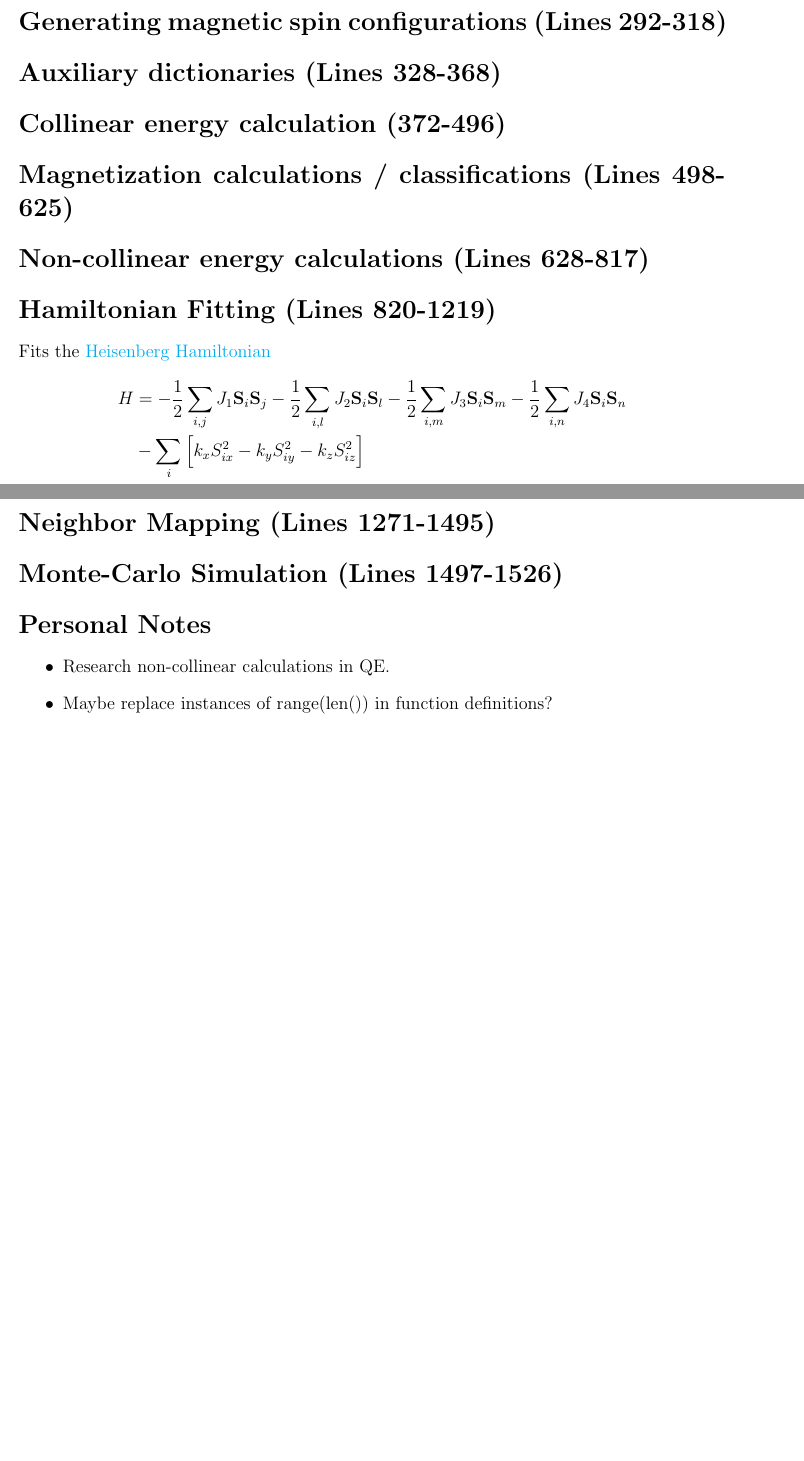
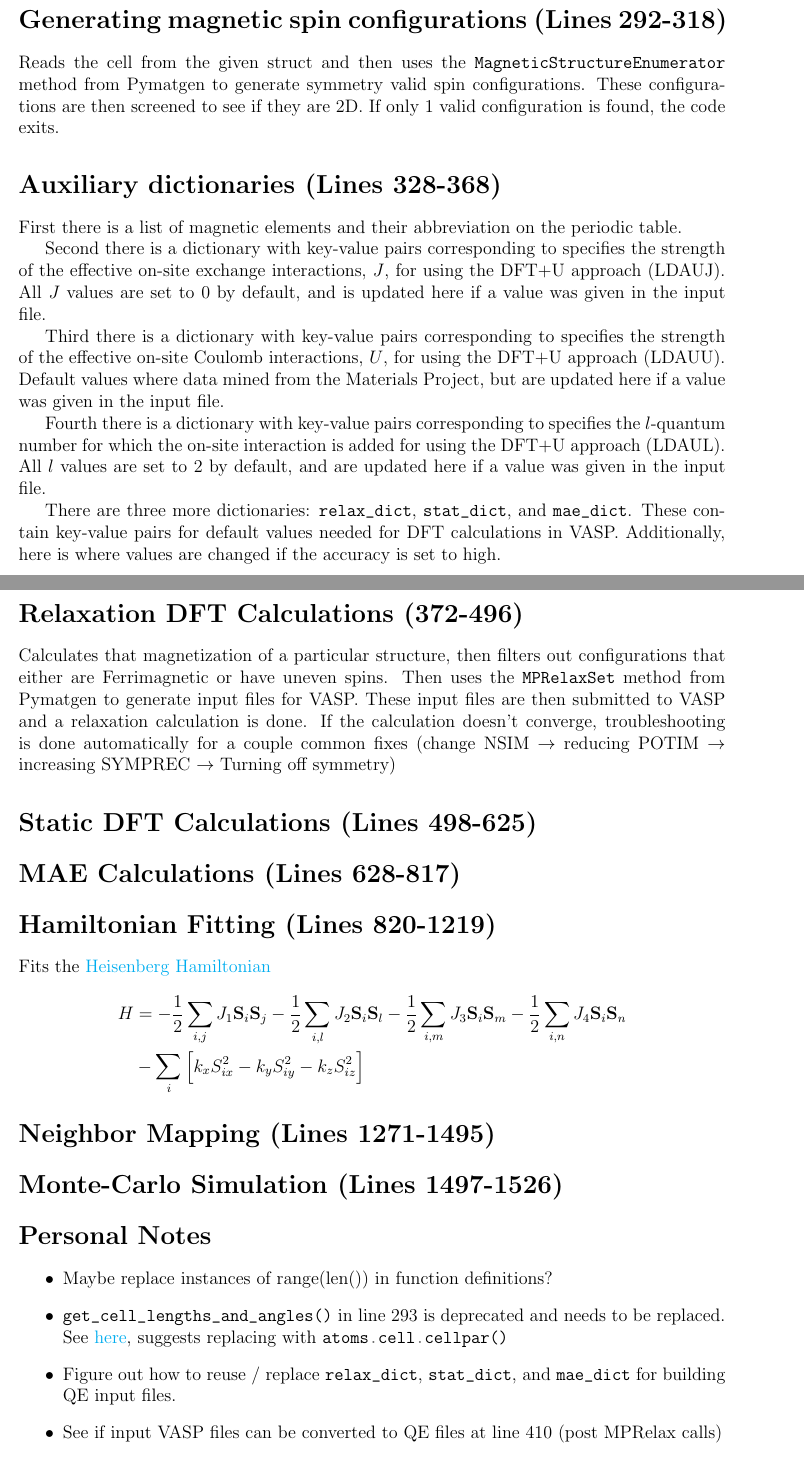
Before and after one commit to NSDRLIISc/e2e, a LaTeX document (e2e_code_review.tex): two parts of pages 4 and 5 of 5, joined at a grey line, cut so that both start at the same text, the shorter picture padded with empty space. Compiled offline with pdfLaTeX.

Commit message:
Update and rename e2e_Notes.tex to e2e_code_review.tex
Added to spin config generation, aux dicts, and static DFT sections.

```diff
--- a/e2e_Notes.tex
+++ b/e2e_code_review.tex
@@ -120,20 +122,49 @@ Input parsing set up to read a set of key-value pairs.
 \end{itemize}
-\section*{Generating magnetic spin configurations (Lines 292-318)}
-\section*{Auxiliary dictionaries (Lines 328-368)}
-\section*{Collinear energy calculation (372-496) }
-\section*{Magnetization calculations / classifications (Lines 498-625)}
-\section*{Non-collinear energy calculations (Lines 628-817) }
-\section*{Hamiltonian Fitting (Lines 820-1219)}
+
+\section*{Generating magnetic spin configurations (Lines 292-318)} %%% Spin Config Generation %%%
+Reads the cell from the given struct and then uses the \mintinline{Python}{MagneticStructureEnumerator} method from Pymatgen to generate symmetry valid spin configurations. These configurations are then screened to see if they are 2D. If only 1 valid configuration is found, the code exits.
+
+\section*{Auxiliary dictionaries (Lines 328-368)} %%% Aux Dicts %%%
+
+First there is a list of magnetic elements and their abbreviation on the periodic table.
+
+Second there is a dictionary with key-value pairs corresponding to specifies the strength of the effective on-site exchange interactions, $J$,  for using the DFT+U approach (LDAUJ). All $J$ values are set to $0$ by default, and is updated here if a value was given in the input file.
+
+Third there is a dictionary with key-value pairs corresponding to specifies the strength of the effective on-site Coulomb interactions, $U$,  for using the DFT+U approach (LDAUU). Default values where data mined from the Materials Project, but are updated here if a value was given in the input file.
+
+Fourth there is a dictionary with key-value pairs corresponding to specifies the $l$-quantum number for which the on-site interaction is added  for using the DFT+U approach (LDAUL). All $l$ values are set to $2$ by default, and are updated here if a value was given in the input file.
+
+There are three more dictionaries: \pmint{relax_dict}, \pmint{stat_dict}, and \pmint{mae_dict}. These contain key-value pairs for default values needed for DFT calculations in VASP. Additionally, here is where values are changed if the accuracy is set to high.
+
+\section*{Relaxation DFT Calculations (372-496) } %%% Relax DFT %%%
+
+Calculates that magnetization of a particular structure, then filters out configurations that either are Ferrimagnetic or have uneven spins. Then uses the \pmint{MPRelaxSet} method from Pymatgen to generate input files for VASP. These input files are then submitted to VASP and a relaxation calculation is done. If the calculation doesn't converge, troubleshooting is done automatically for a couple common fixes (change NSIM $\rightarrow$ reducing POTIM $\rightarrow$ increasing  SYMPREC $\rightarrow$ Turning off symmetry)
+
+
+% (change NSIM $\rightarrow$ Linear Mixing $\rightarrow$ increasing  SYMPREC $\rightarrow$ Turning off symmetry)
+
+\section*{Static DFT Calculations (Lines 498-625)} %%% Static DFT %%%
+
+\section*{MAE Calculations (Lines 628-817) } %%% Non-collinear MAE DFT %%%
+
+\section*{Hamiltonian Fitting (Lines 820-1219)} %%% Hamiltonian Fitting %%%
+
 Fits the \href{https://en.wikipedia.org/wiki/Quantum_Heisenberg_model}{Heisenberg Hamiltonian}
 \begin{align*}
     H &= -\frac{1}{2}\sum_{i,j} J_1\textbf{S}_i\textbf{S}_j-\frac{1}{2}\sum_{i,l} J_2\textbf{S}_i\textbf{S}_l-\frac{1}{2}\sum_{i,m} J_3\textbf{S}_i\textbf{S}_m-\frac{1}{2}\sum_{i,n} J_4\textbf{S}_i\textbf{S}_n \\
     &- \sum_i\Big[ k_xS_{ix}^2 - k_y S_{iy}^2- k_z S_{iz}^2\Big]
 \end{align*}
-\section*{Neighbor Mapping (Lines 1271-1495)}
-\section*{Monte-Carlo Simulation (Lines 1497-1526)}
+
+\section*{Neighbor Mapping (Lines 1271-1495)} %%% Neighbor Mapping %%%
+
+\section*{Monte-Carlo Simulation (Lines 1497-1526)} %%% MC calcs %%%
+
 \section*{Personal Notes}
 \begin{itemize}
-    \item Research non-collinear calculations in QE.
     \item Maybe replace instances of range(len()) in function definitions?
+    \item \mintinline{Python}{get_cell_lengths_and_angles()} in line 293 is deprecated and needs to be replaced. See \href{https://wiki.fysik.dtu.dk/ase/releasenotes.html}{here}, suggests replacing with \mintinline{Python}{atoms.cell.cellpar()}
+    \item Figure out how to reuse / replace \pmint{relax_dict}, \pmint{stat_dict}, and \pmint{mae_dict} for building QE input files.
+    \item See if input VASP files can be converted to QE files at line 410 (post MPRelax calls)
+    \item Need to re-write lines 411-496 to fit with QE file I/O
 \end{itemize}
 \end{document}
```
Also changed, not shown: e2e_code_review.tex (10 more changed lines).
